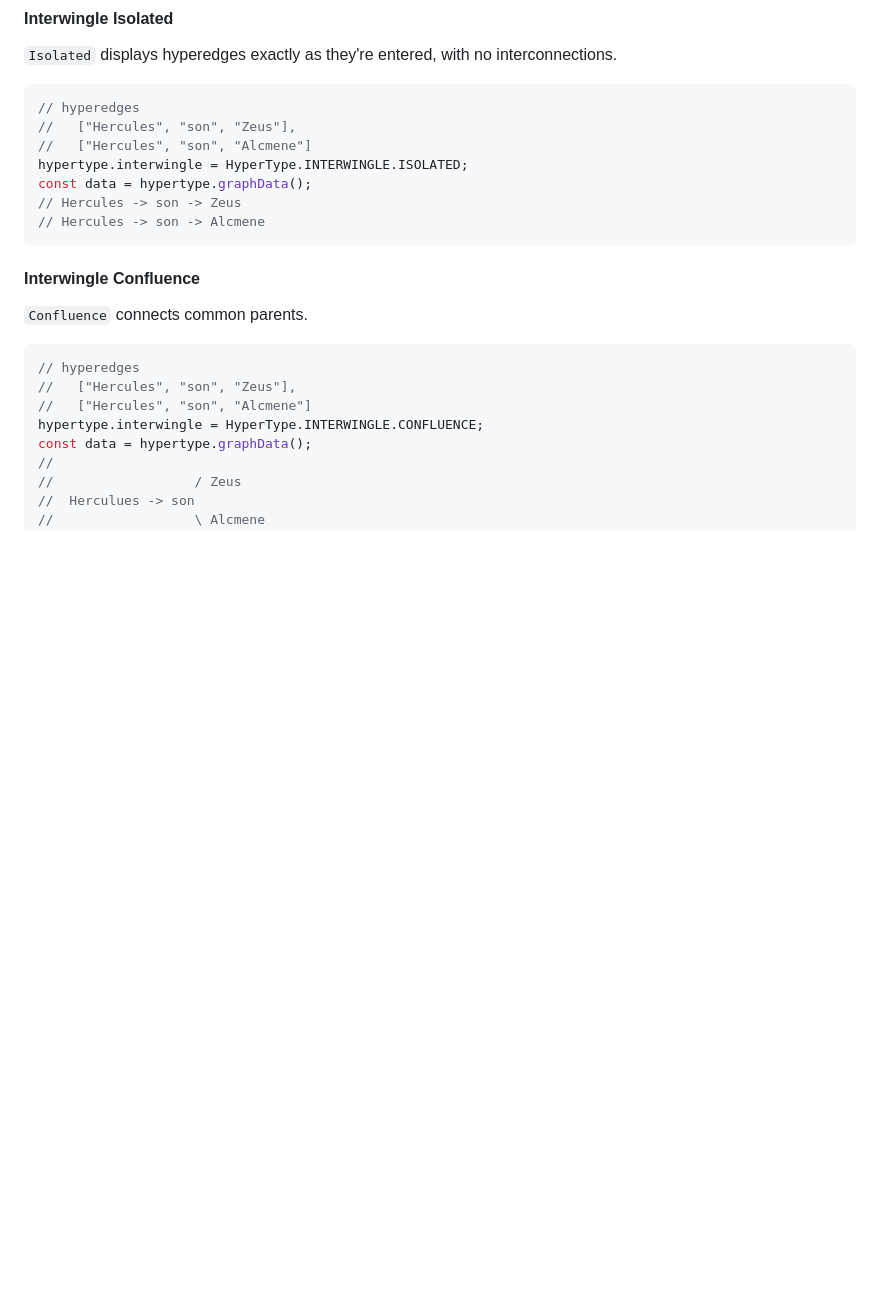
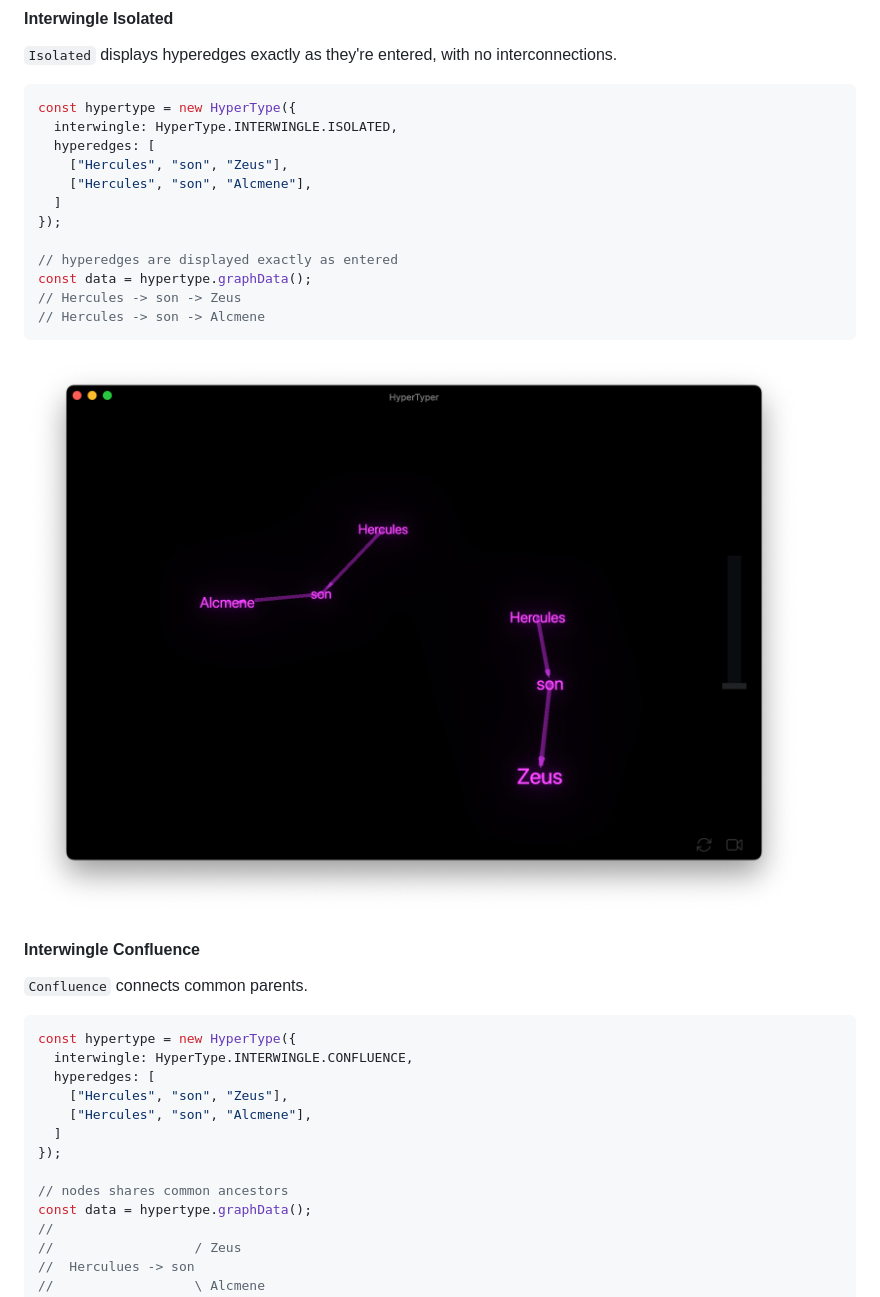
Before and after one commit to themaximalist/thinkabletype, a Markdown page: README.md, the part around the change printed below. Drawn GitHub-style; pictures changed too: media/images/hercules-interwingle-1.png (added); blank space fills up the shorter version.

````diff
--- a/README.md
+++ b/README.md
@@ -174,24 +174,36 @@ In addition, an `interwingle` parameter is available to control the interconnect
 `Isolated` displays hyperedges exactly as they're entered, with no interconnections.
 
 ```javascript
-// hyperedges
-//   ["Hercules", "son", "Zeus"],
-//   ["Hercules", "son", "Alcmene"]
-hypertype.interwingle = HyperType.INTERWINGLE.ISOLATED;
+const hypertype = new HyperType({
+  interwingle: HyperType.INTERWINGLE.ISOLATED,
+  hyperedges: [
+    ["Hercules", "son", "Zeus"],
+    ["Hercules", "son", "Alcmene"],
+  ]
+});
+
+// hyperedges are displayed exactly as entered
 const data = hypertype.graphData();
 // Hercules -> son -> Zeus
 // Hercules -> son -> Alcmene
 ```
+
+![Interwingle Isolated HyperTyper Example](media/images/hercules-interwingle-1.png)
 
 #### Interwingle Confluence
 
 `Confluence` connects common parents.
 
 ```javascript
-// hyperedges
-//   ["Hercules", "son", "Zeus"],
-//   ["Hercules", "son", "Alcmene"]
-hypertype.interwingle = HyperType.INTERWINGLE.CONFLUENCE;
+const hypertype = new HyperType({
+  interwingle: HyperType.INTERWINGLE.CONFLUENCE,
+  hyperedges: [
+    ["Hercules", "son", "Zeus"],
+    ["Hercules", "son", "Alcmene"],
+  ]
+});
+
+// nodes shares common ancestors
 const data = hypertype.graphData();
 //
 //                  / Zeus
````
Also changed, not shown: other parts of README.md (+29 -9 lines), media/images/aristotle-plato-socrates-interwingle-3.png (added), media/images/authors-interwingle-4.png (added), media/images/hercules-interwingle-2.png (added), 2 other files.
